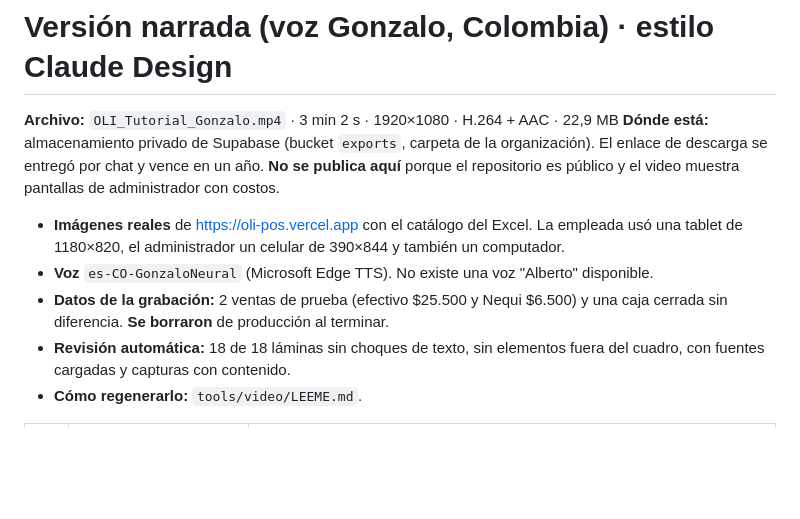
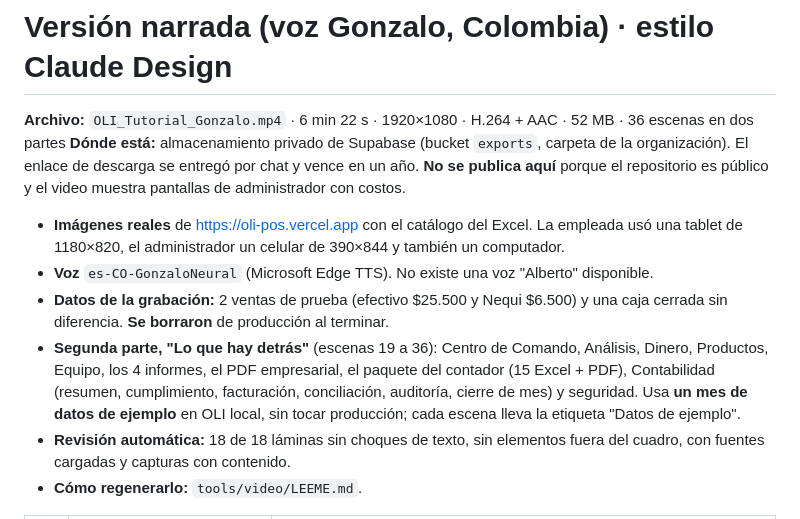
Before and after one commit to vpalacio1998-creator/vpalacio31, a Markdown page: OLI_Tutorial_Script.md, the part around one of its changes. Rendered like a GitHub page; blank space fills up the shorter version.

```diff
--- a/OLI_Tutorial_Script.md
+++ b/OLI_Tutorial_Script.md
@@ -52,12 +52,13 @@
 
 # Versión narrada (voz Gonzalo, Colombia) · estilo Claude Design
 
-**Archivo:** `OLI_Tutorial_Gonzalo.mp4` · 3 min 2 s · 1920×1080 · H.264 + AAC · 22,9 MB
+**Archivo:** `OLI_Tutorial_Gonzalo.mp4` · 6 min 22 s · 1920×1080 · H.264 + AAC · 52 MB · 36 escenas en dos partes
 **Dónde está:** almacenamiento privado de Supabase (bucket `exports`, carpeta de la organización). El enlace de descarga se entregó por chat y vence en un año. **No se publica aquí** porque el repositorio es público y el video muestra pantallas de administrador con costos.
 
 - **Imágenes reales** de https://oli-pos.vercel.app con el catálogo del Excel. La empleada usó una tablet de 1180×820, el administrador un celular de 390×844 y también un computador.
 - **Voz** `es-CO-GonzaloNeural` (Microsoft Edge TTS). No existe una voz "Alberto" disponible.
 - **Datos de la grabación:** 2 ventas de prueba (efectivo $25.500 y Nequi $6.500) y una caja cerrada sin diferencia. **Se borraron** de producción al terminar.
+- **Segunda parte, "Lo que hay detrás"** (escenas 19 a 36): Centro de Comando, Análisis, Dinero, Productos, Equipo, los 4 informes, el PDF empresarial, el paquete del contador (15 Excel + PDF), Contabilidad (resumen, cumplimiento, facturación, conciliación, auditoría, cierre de mes) y seguridad. Usa **un mes de datos de ejemplo** en OLI local, sin tocar producción; cada escena lleva la etiqueta "Datos de ejemplo".
 - **Revisión automática:** 18 de 18 láminas sin choques de texto, sin elementos fuera del cuadro, con fuentes cargadas y capturas con contenido.
 - **Cómo regenerarlo:** `tools/video/LEEME.md`.
 
```
Also changed, not shown: other parts of OLI_Tutorial_Script.md (+19 -1 lines).
